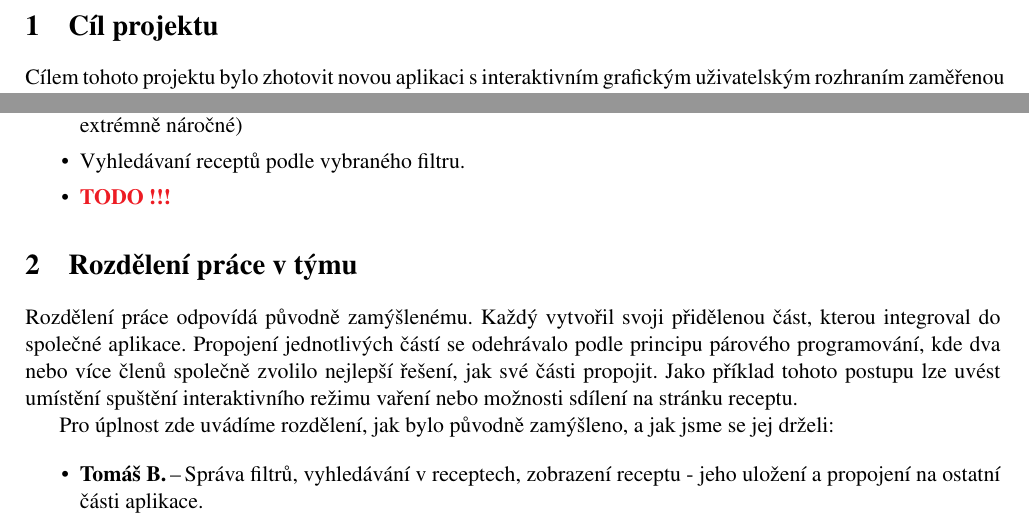
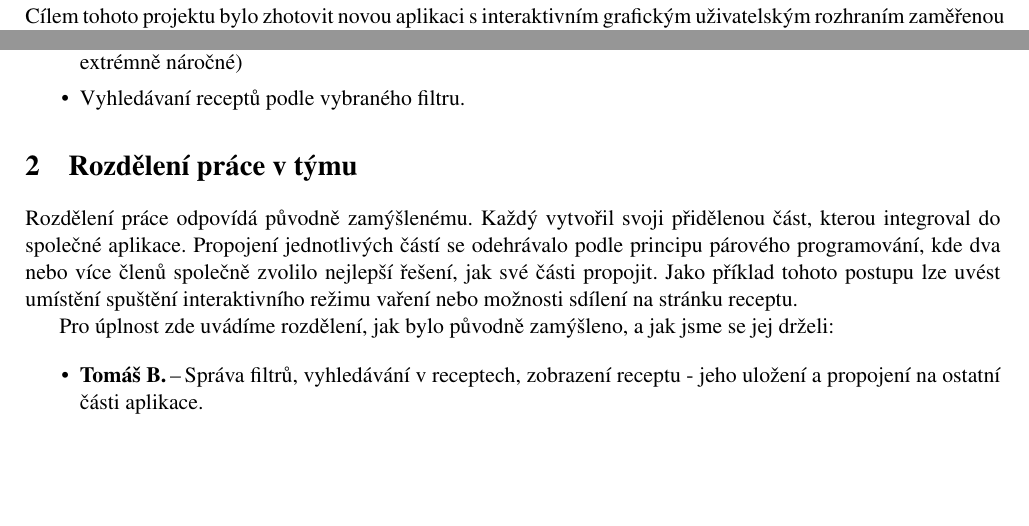
Before and after one commit to 0xKalasi/ITU24, a LaTeX document (final_report/02_final.tex): two parts of page 3 of 9, joined at a grey line, cut at the place of the change, the shorter picture padded with empty space. Compiled offline with pdfLaTeX.

Commit message:
docs: rm one todo

```diff
--- a/final_report/02_final.tex
+++ b/final_report/02_final.tex
@@ -121,7 +121,6 @@ Bohužel se nepodařilo implementovat veškerou kýženou funkcionalitu, přesn
         uživatelé mohou sami nutriční data zadat jen velmi těžko a jejich automatické
         generování by bylo na implementaci své logiky extrémně náročné)
     \item Vyhledávaní receptů podle vybraného filtru.
-    \item \todo
 \end{itemize}
 
 \section{Rozdělení práce v týmu}
```
